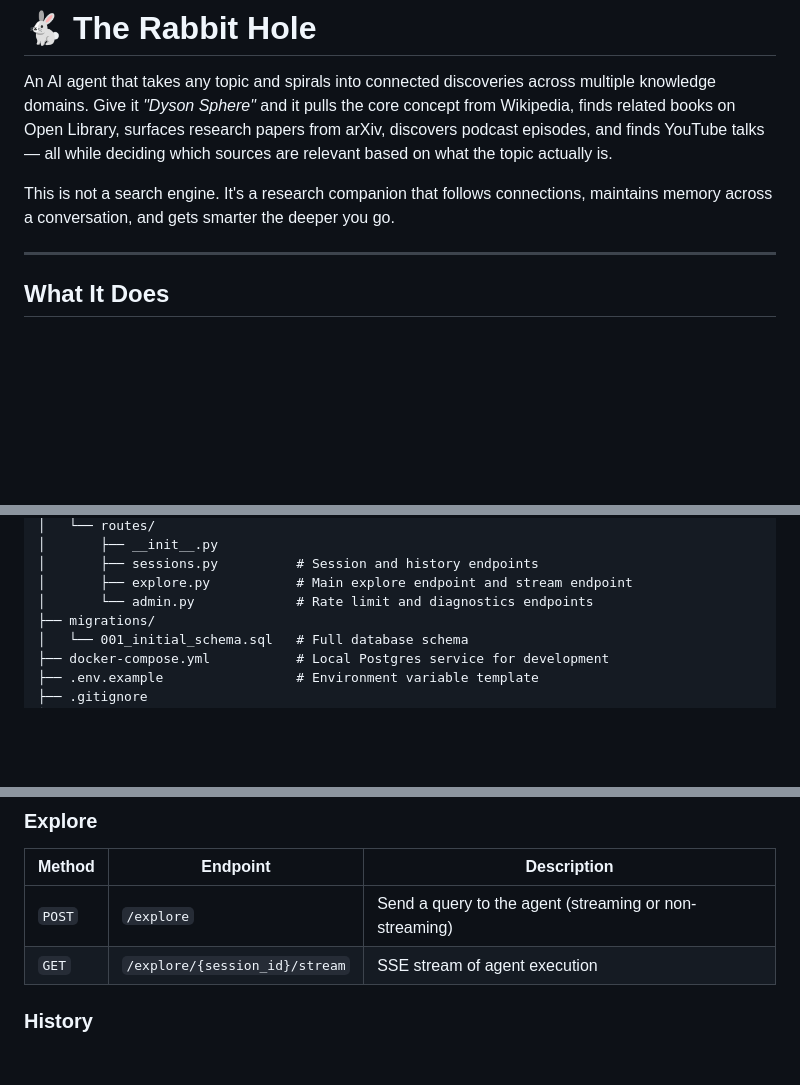
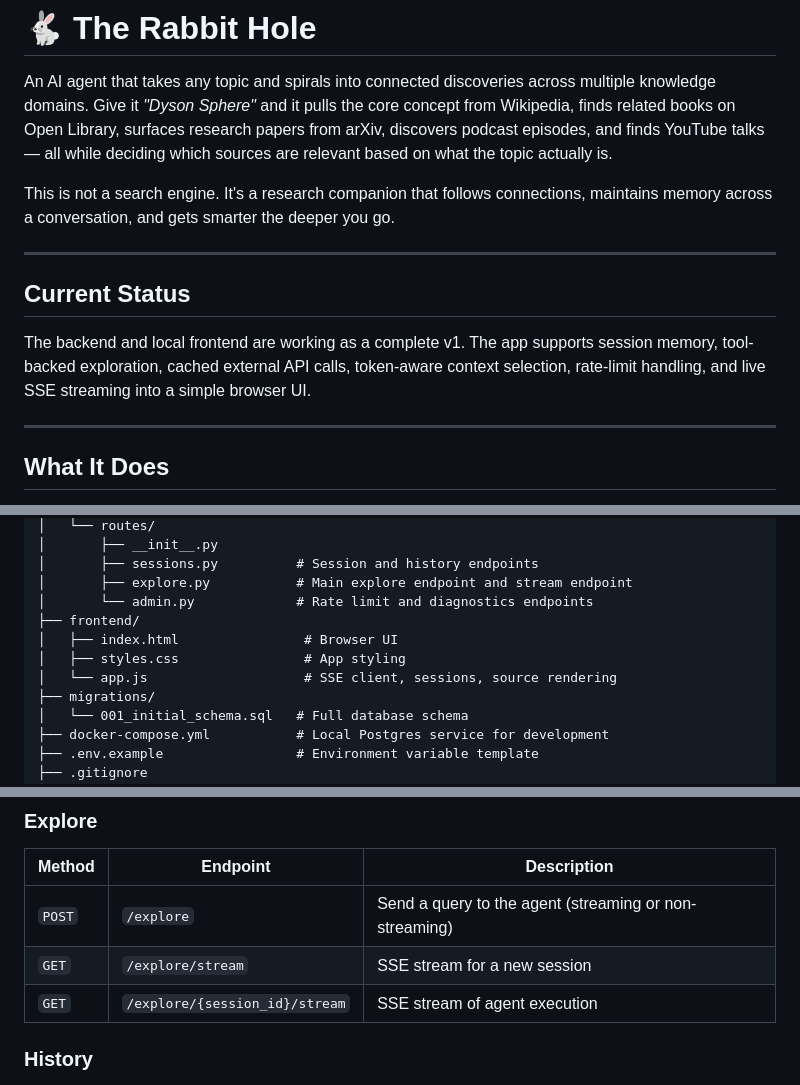
Before and after one commit to Srijan1683/The-Rabbit-Hole, a Markdown page: README.md, 3 parts joined by grey strips. GitHub-like rendering; blank space fills up the shorter version.

Commit message:
Update project status and frontend structure

```diff
--- a/README.md
+++ b/README.md
@@ -4,6 +4,12 @@
 An AI agent that takes any topic and spirals into connected discoveries across multiple knowledge domains. Give it *"Dyson Sphere"* and it pulls the core concept from Wikipedia, finds related books on Open Library, surfaces research papers from arXiv, discovers podcast episodes, and finds YouTube talks — all while deciding which sources are relevant based on what the topic actually is.
 
 This is not a search engine. It's a research companion that follows connections, maintains memory across a conversation, and gets smarter the deeper you go.
+
+---
+
+## Current Status
+
+The backend and local frontend are working as a complete v1. The app supports session memory, tool-backed exploration, cached external API calls, token-aware context selection, rate-limit handling, and live SSE streaming into a simple browser UI.
 
 ---
 
@@ -98,6 +104,10 @@ rabbit-hole/
 │       ├── sessions.py          # Session and history endpoints
 │       ├── explore.py           # Main explore endpoint and stream endpoint
 │       └── admin.py             # Rate limit and diagnostics endpoints
+├── frontend/
+│   ├── index.html                # Browser UI
+│   ├── styles.css                # App styling
+│   └── app.js                    # SSE client, sessions, source rendering
 ├── migrations/
 │   └── 001_initial_schema.sql   # Full database schema
 ├── docker-compose.yml           # Local Postgres service for development
@@ -137,6 +147,7 @@ cached_api_responses      — cached results to avoid redundant API calls
 | Method | Endpoint | Description |
 |--------|----------|-------------|
 | `POST` | `/explore` | Send a query to the agent (streaming or non-streaming) |
+| `GET` | `/explore/stream` | SSE stream for a new session |
 | `GET` | `/explore/{session_id}/stream` | SSE stream of agent execution |
 
 ### History
```
